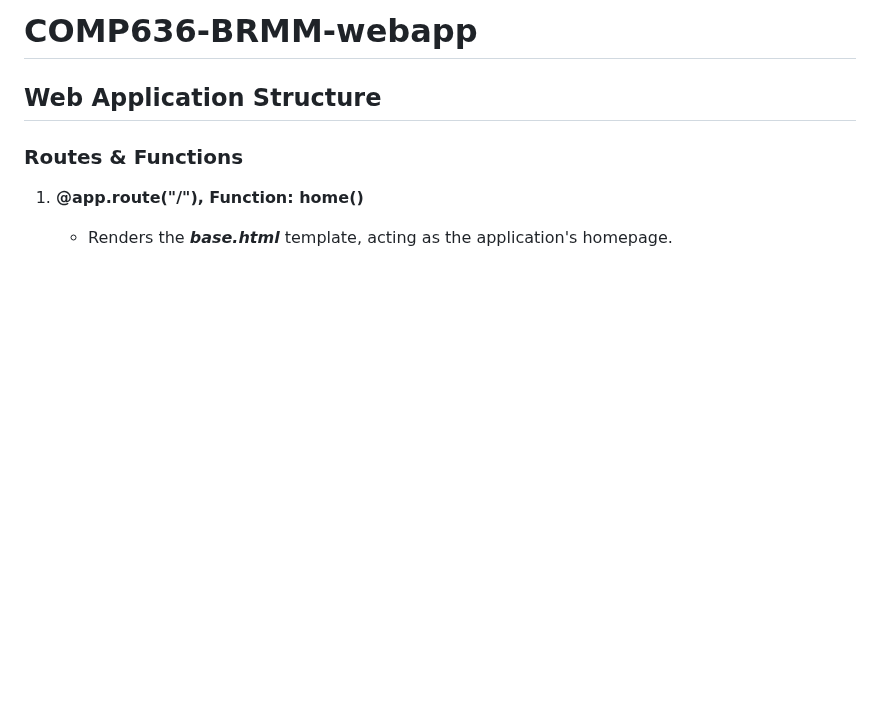
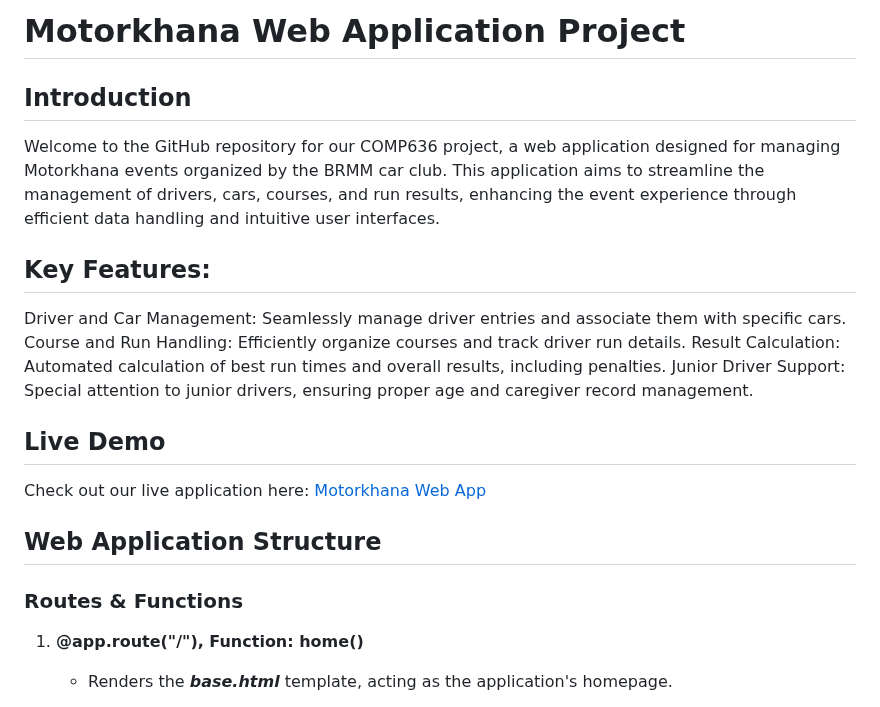
Before and after one commit to zzo14/BRMM-Motorkhana-webapp, a Markdown page: README.md, the part around the change. Drawn GitHub-style; blank space fills up the shorter version.

```diff
--- a/README.md
+++ b/README.md
@@ -1,4 +1,16 @@
-# COMP636-BRMM-webapp
+# Motorkhana Web Application Project
+## Introduction
+Welcome to the GitHub repository for our COMP636 project, a web application designed for managing Motorkhana events organized by the BRMM car club.  This application aims to streamline the management of drivers, cars, courses, and run results, enhancing the event experience through efficient data handling and intuitive user interfaces.
+
+## Key Features:
+Driver and Car Management: Seamlessly manage driver entries and associate them with specific cars.
+Course and Run Handling: Efficiently organize courses and track driver run details.
+Result Calculation: Automated calculation of best run times and overall results, including penalties.
+Junior Driver Support: Special attention to junior drivers, ensuring proper age and caregiver record management.
+
+## Live Demo
+Check out our live application here: [Motorkhana Web App](https://patrickzou.pythonanywhere.com/)
+
 ## Web Application Structure
 ### Routes & Functions
 1. **@app.route("/"), Function: home()**
```
